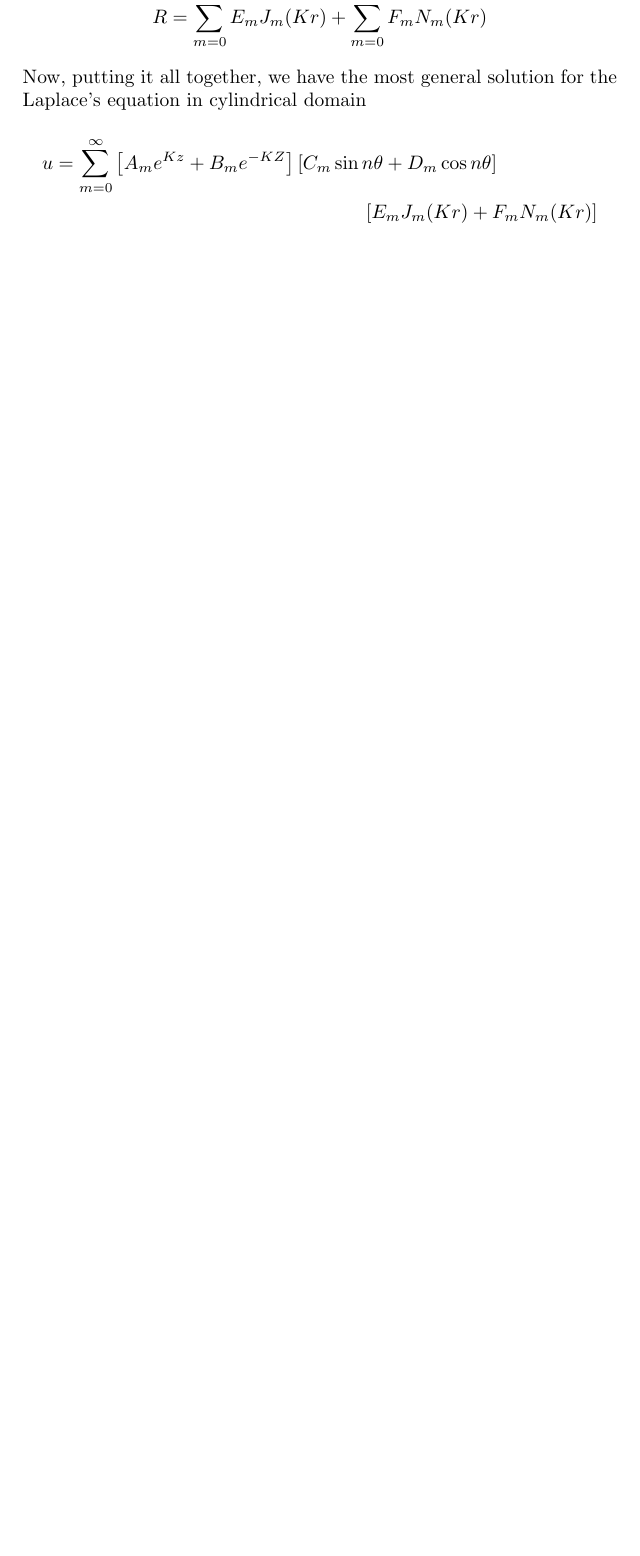
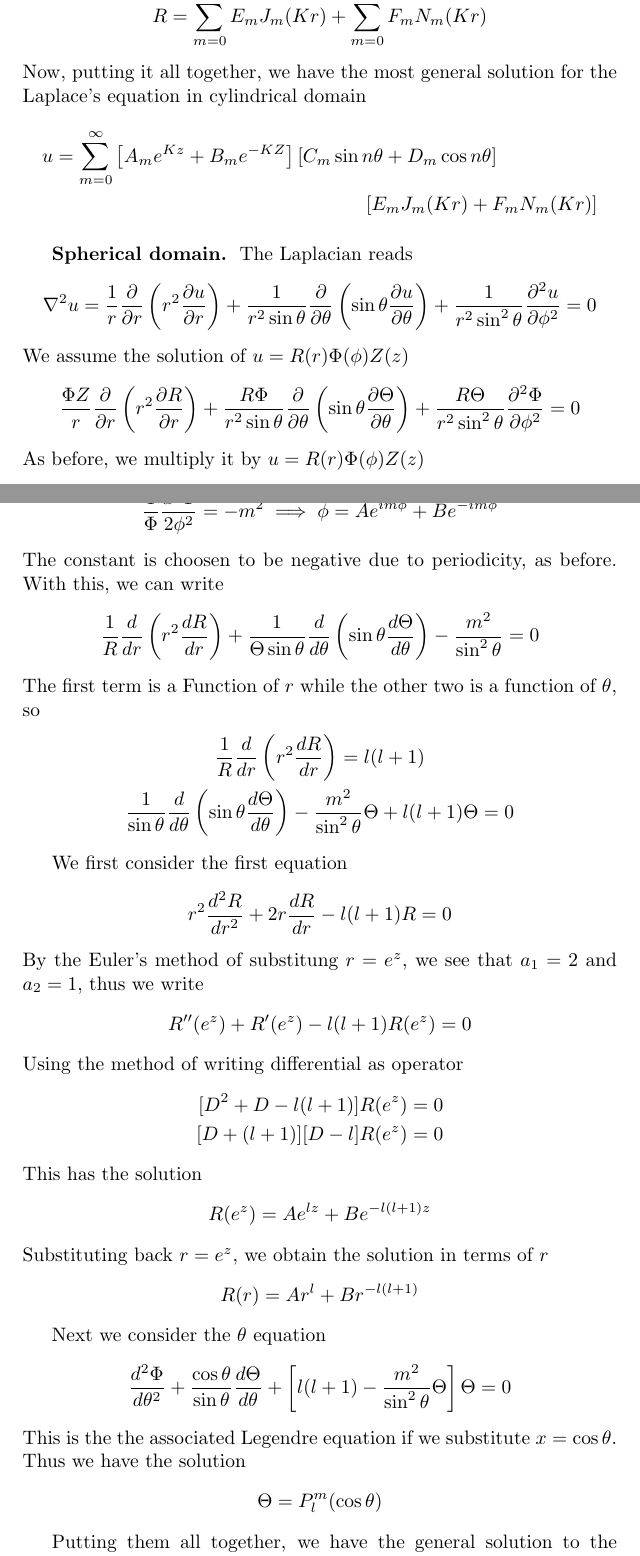
Before and after one commit to JohanesFaustus/PhysicalMathematics, a LaTeX document (Section/OrdinaryDifferentialEQ/ODE.tex): part of page 22 of 23 before the commit and two parts of pages 22 and 23 of 24 after it, the two joined at a grey line, cut so that both start at the same text, the shorter picture padded with empty space. Compiled offline with pdfLaTeX.

Commit message:
added spherical laplacian

```diff
--- a/Section/OrdinaryDifferentialEQ/ODE.tex
+++ b/Section/OrdinaryDifferentialEQ/ODE.tex
@@ -1014,3 +1013,13 @@ Now, putting it all together, we have the most general solution for the Laplace'
     \left[E_mJ_m(Kr)+F_mN_m(Kr)\right]
 \end{multline*}
 
+\subsubsection*{Spherical domain.} The Laplacian reads
+\begin{equation*}
+    \nabla^2u=\frac{1}{r}\frac{\partial}{\partial r}\left(r^2\frac{\partial u}{\partial r}\right) +\frac{1}{r^2\sin\theta}\frac{\partial}{\partial \theta}\left(\sin\theta \frac{\partial u}{\partial \theta}\right) +\frac{1}{r^2\sin^2\theta}\frac{\partial^2u}{\partial \phi^2}=0
+\end{equation*}
+We assume the solution of $u = R(r)\Phi(\phi)Z(z)$
+\begin{equation*}
+    \frac{\Phi Z}{r}\frac{\partial}{\partial r}\left(r^2\frac{\partial R}{\partial r}\right) +\frac{R\Phi}{r^2\sin\theta}\frac{\partial}{\partial \theta}\left(\sin\theta \frac{\partial \Theta}{\partial \theta}\right) +\frac{R\Theta}{r^2\sin^2\theta}\frac{\partial^2\Phi}{\partial \phi^2}=0
+\end{equation*}
+As before, we multiply it by $u = R(r)\Phi(\phi)Z(z)$
+\begin{equation*}
@@ -1016,0 +1030,45 @@ Now, putting it all together, we have the most general solution for the Laplace'
+    \frac{1}{\Phi}\frac{d^2\Phi}{2\phi^2}=-m^2\implies\phi=Ae^{im\phi}+ Be^{-im\phi}
+\end{equation*}
+The constant is choosen to be negative due to periodicity, as before. With this, we can write
+\begin{equation*}
+    \frac{1}{R}\frac{d}{dr}\left(r^2\frac{dR}{dr}\right) +\frac{1}{\Theta\sin\theta}\frac{d}{d\theta}\left(\sin\theta\frac{d\Theta}{d\theta}\right) -\frac{m^2}{\sin^2\theta}=0
+\end{equation*}
+The first term is a Function of $r$ while the other two is a function of $\theta$, so
+\begin{gather*}
+    \frac{1}{R}\frac{d}{dr}\left(r^2\frac{dR}{dr}\right) =l(l+1)\\
+    \frac{1}{\sin\theta}\frac{d}{d\theta}\left(\sin\theta\frac{d\Theta}{d\theta}\right) -\frac{m^2}{\sin^2\theta}\Theta +l(l+1)\Theta =0
+\end{gather*}
+
+We first consider the first equation
+\begin{equation*}
+    r^2\frac{d^2R}{dr^2}+2r\frac{dR}{dr}-l(l+1)R=0
+\end{equation*}
+By the Euler's method of substitung $r=e^z$, we see that $a_1=2$ and $a_2=1$, thus we write
+\begin{equation*}
+    R''(e^z)+R'(e^z)-l(l+1)R(e^z)=0\\
+\end{equation*}
+Using the method of writing differential as operator
+\begin{align*}
+    [D^2+D-l(l+1)] R(e^z)&=0\\
+    [D+(l+1)][D-l]R(e^z)&=0
+\end{align*}
+This has the solution
+\begin{equation*}
+    R(e^z)= Ae^{lz}+Be^{-l(l+1)z}
+\end{equation*}
+Substituting back $r=e^z$, we obtain the solution in terms of $r$
+\begin{equation*}
+    R(r)= Ar^{l}+Br^{-l(l+1)}
+\end{equation*}
+
+Next we consider the $\theta$ equation
+\begin{equation*}
+    \frac{d^2\Phi}{d\theta^2} +\frac{\cos \theta}{\sin\theta}\frac{d\Theta}{d\theta} +\left[l(l+1)-\frac{m^2}{\sin^2\theta}\Theta \right]\Theta =0
+\end{equation*}
+This is the the associated Legendre equation if we substitute $x=\cos \theta$. Thus we have the solution
+\begin{equation*}
+    \Theta=P_l^m(\cos\theta)
+\end{equation*}
+
+Putting them all together, we have the general solution to the Laplacian
+\begin{equation*}
```
Also changed, not shown: Main.pdf, Section/OrdinaryDifferentialEQ/ODE.tex (10 more changed lines).
